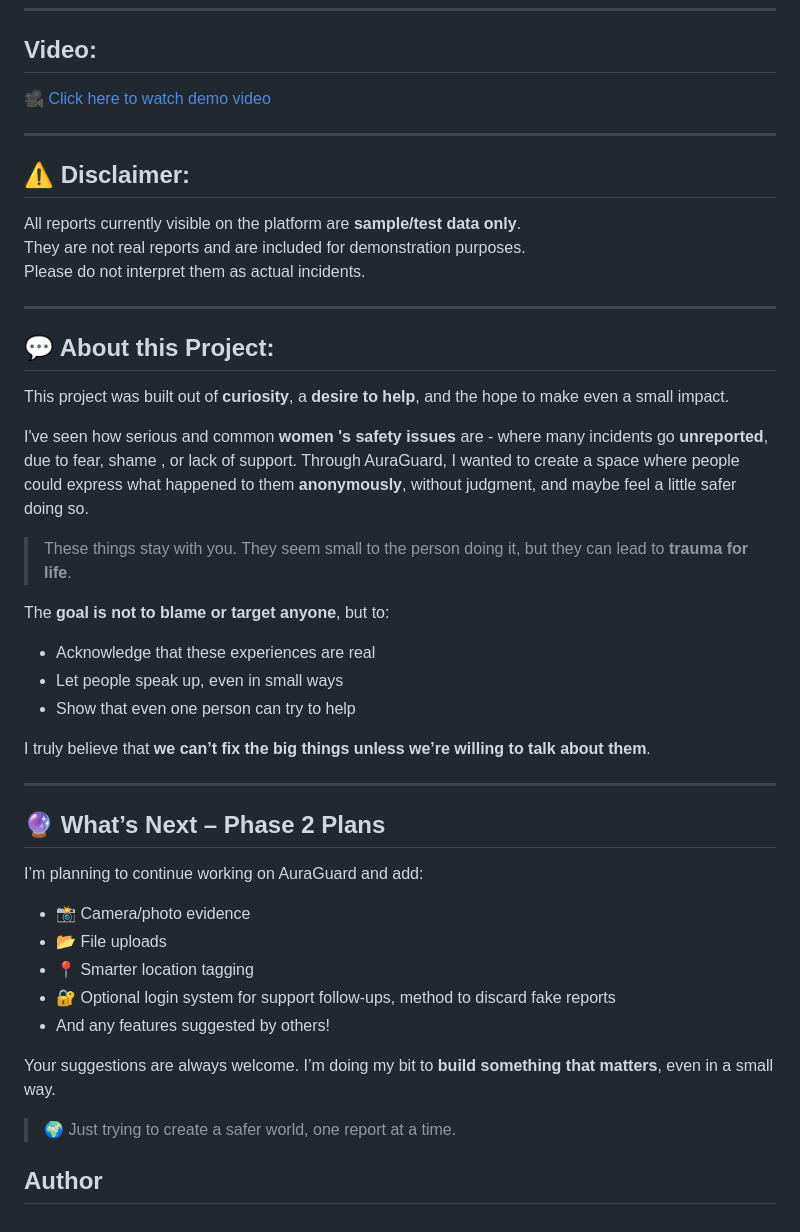
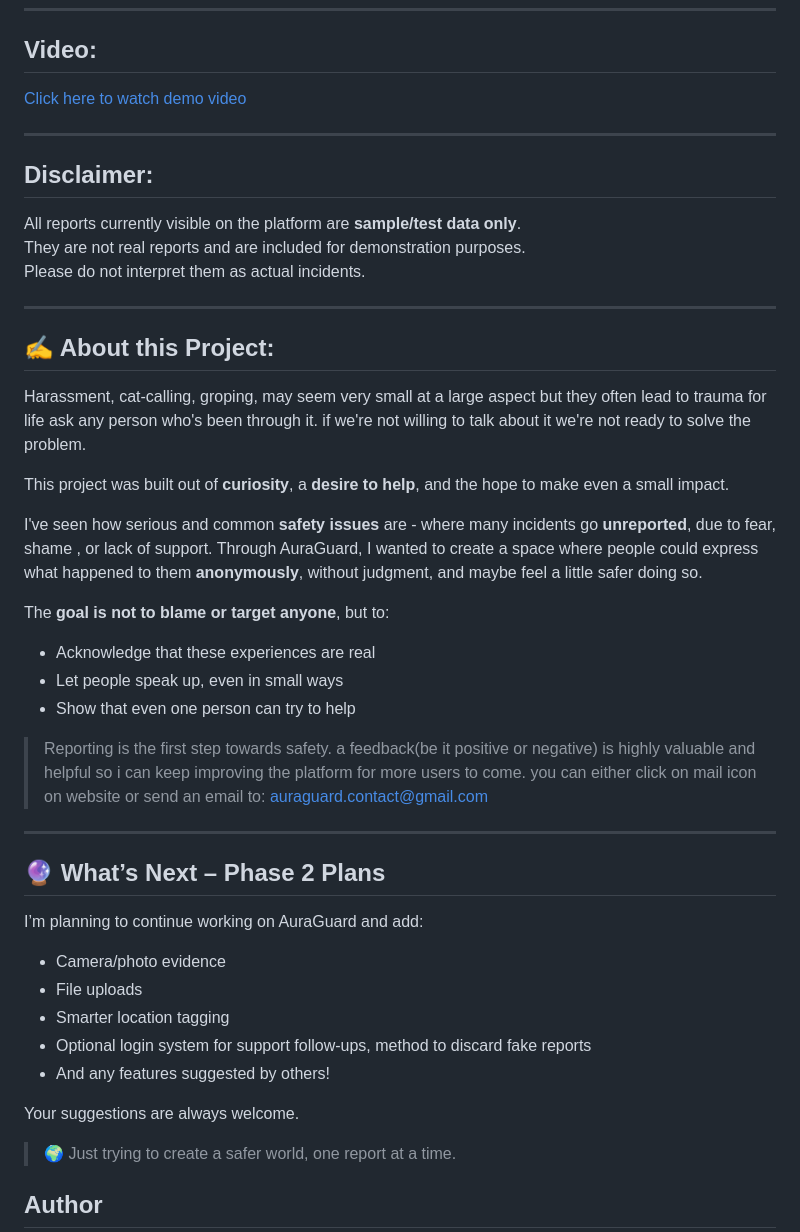
Before and after one commit to Shatakshi0805/auraguard, a Markdown page: README.md, the part around one of its changes. GitHub-like rendering.

```diff
--- a/README.md
+++ b/README.md
@@ -94,11 +94,11 @@ please wait a few seconds for application to load.
 ---
 
 ## Video:
-🎥 [Click here to watch demo video](https://drive.google.com/file/d/1rWdDad6Nc13tl31fEKhswHPhW3dqrk5F/view?usp=sharing)
+ [Click here to watch demo video](https://drive.google.com/file/d/1rWdDad6Nc13tl31fEKhswHPhW3dqrk5F/view?usp=sharing)
 
 ---
 
-## ⚠️ Disclaimer:
+##  Disclaimer:
 
 All reports currently visible on the platform are **sample/test data only**.
 They are not real reports and are included for demonstration purposes.
@@ -106,32 +106,33 @@ Please do not interpret them as actual incidents.
 
 ---
 
-## 💬 About this Project:
+## ✍ About this Project:
+Harassment, cat-calling, groping, may seem very small at a large aspect but they often lead to trauma for life ask any person who's been through it. if we're not willing to talk about it we're not ready to solve the problem.
+
 This project was built out of **curiosity**, a **desire to help**, and the hope to make even a small impact.
 
-I've seen how serious and common **women 's safety issues** are - where many incidents go **unreported**, due to fear, shame , or lack of support. Through AuraGuard, I wanted to create a space where people could express what happened to them **anonymously**, without judgment, and maybe feel a little safer doing so.
-
-> These things stay with you. They seem small to the person doing it, but they can lead to **trauma for life**.
+I've seen how serious and common **safety issues** are - where many incidents go **unreported**, due to fear, shame , or lack of support. Through AuraGuard, I wanted to create a space where people could express what happened to them **anonymously**, without judgment, and maybe feel a little safer doing so.
 
 The **goal is not to blame or target anyone**, but to:
 - Acknowledge that these experiences are real
 - Let people speak up, even in small ways
 - Show that even one person can try to help
 
-I truly believe that **we can’t fix the big things unless we’re willing to talk about them**.
+> Reporting is the first step towards safety.
+a feedback(be it positive or negative) is highly valuable and helpful so i can keep improving the platform for more users to come.
+you can either click on mail icon on website or send an email to: auraguard.contact@gmail.com
 
 ---
 ## 🔮 What’s Next – Phase 2 Plans
 
 I’m planning to continue working on AuraGuard and add:
-- 📸 Camera/photo evidence
-- 📂 File uploads
-- 📍 Smarter location tagging
-- 🔐 Optional login system for support follow-ups, method to discard fake reports
+-  Camera/photo evidence
+-  File uploads
+-  Smarter location tagging
+-  Optional login system for support follow-ups, method to discard fake reports
 - And any features suggested by others!
 
-Your suggestions are always welcome. I’m doing my bit to **build something that matters**, even in a small way.
-
+Your suggestions are always welcome.
 > 🌍 Just trying to create a safer world, one report at a time.
 
 ## Author
```
Also changed, not shown: other parts of README.md (+2 -2 lines).
